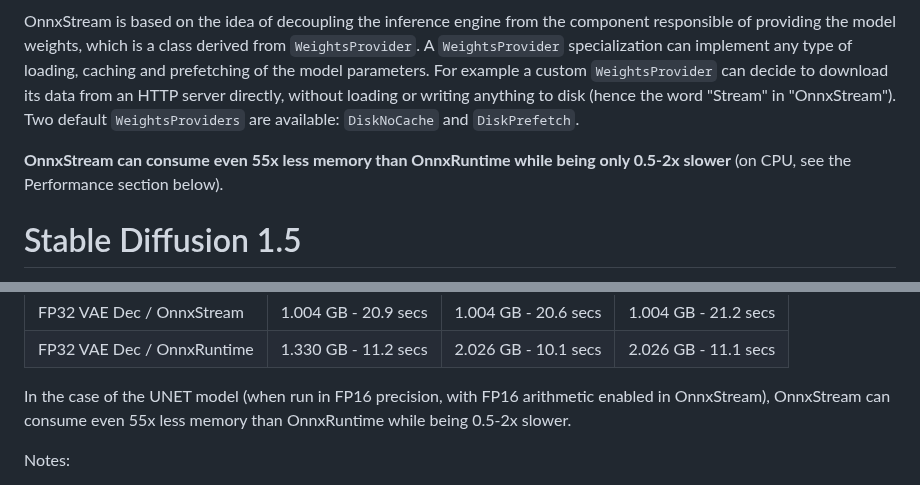
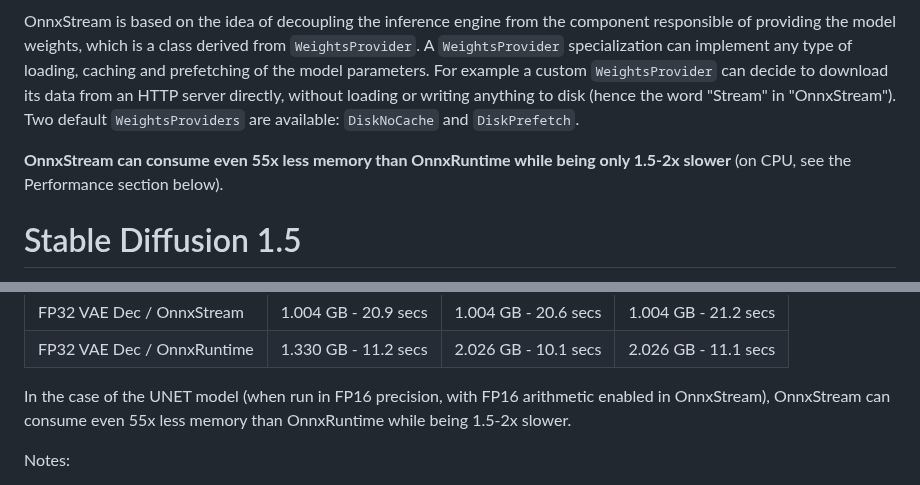
Before and after one commit to vitoplantamura/OnnxStream, a Markdown page: README.md, 2 parts joined by grey strips. GitHub-like rendering.

Commit message:
change "0.5-2x slower" to "1.5-2x slower"
If something is 0.5x slower, then it is 2x faster. I presume, and the performance data seems to confirm, that it was intended to say "1.5-2x slower".

```diff
--- a/README.md
+++ b/README.md
@@ -8,7 +8,7 @@ Generally major machine learning frameworks and libraries are focused on minimiz
 
 OnnxStream is based on the idea of decoupling the inference engine from the component responsible of providing the model weights, which is a class derived from `WeightsProvider`. A `WeightsProvider` specialization can implement any type of loading, caching and prefetching of the model parameters. For example a custom `WeightsProvider` can decide to download its data from an HTTP server directly, without loading or writing anything to disk (hence the word "Stream" in "OnnxStream"). Two default `WeightsProviders` are available: `DiskNoCache` and `DiskPrefetch`.
 
-**OnnxStream can consume even 55x less memory than OnnxRuntime while being only 0.5-2x slower** (on CPU, see the Performance section below).
+**OnnxStream can consume even 55x less memory than OnnxRuntime while being only 1.5-2x slower** (on CPU, see the Performance section below).
 
 # Stable Diffusion 1.5
 
@@ -93,7 +93,7 @@ This table shows the various inference times of the three models of Stable Diffu
 | FP32 VAE Dec / OnnxStream   | 1.004 GB - 20.9 secs | 1.004 GB - 20.6 secs | 1.004 GB - 21.2 secs |
 | FP32 VAE Dec / OnnxRuntime  | 1.330 GB - 11.2 secs | 2.026 GB - 10.1 secs | 2.026 GB - 11.1 secs |
 
-In the case of the UNET model (when run in FP16 precision, with FP16 arithmetic enabled in OnnxStream), OnnxStream can consume even 55x less memory than OnnxRuntime while being 0.5-2x slower.
+In the case of the UNET model (when run in FP16 precision, with FP16 arithmetic enabled in OnnxStream), OnnxStream can consume even 55x less memory than OnnxRuntime while being 1.5-2x slower.
 
 Notes:
 
```
